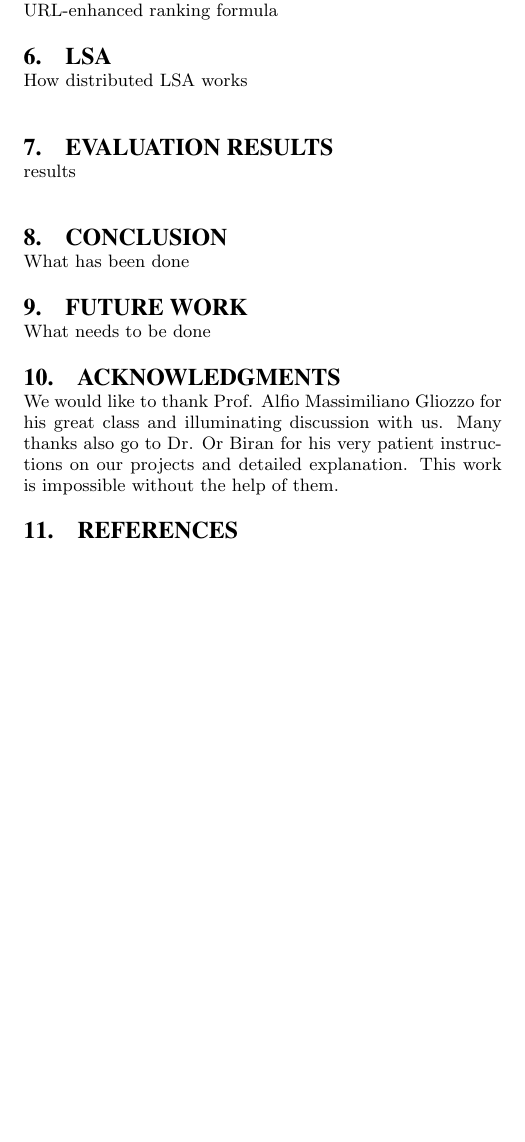
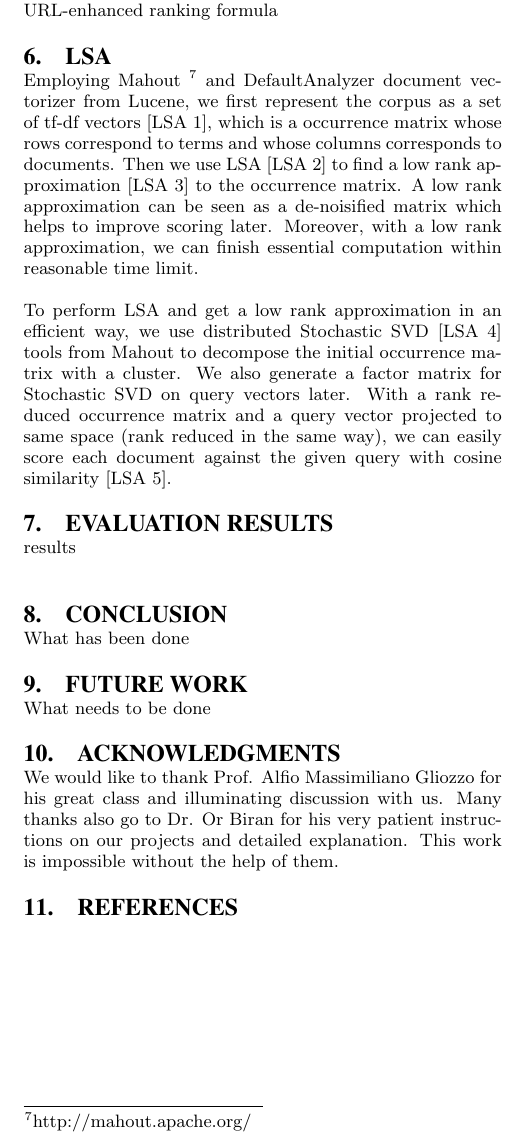
Before and after one commit to qiao-y/twitter-semantic-search, a LaTeX paper (search-pipeline/doc/watson13.tex): part of page 2 of 2, cut so that both start at the same text, the shorter picture padded with empty space. Compiled offline with pdfLaTeX.

Commit message:
Added LSA section into report

```diff
--- a/search-pipeline/doc/watson13.tex
+++ b/search-pipeline/doc/watson13.tex
@@ -56,7 +56,9 @@ BM25\\
 URL-enhanced ranking formula
 
 \section{LSA}
-How distributed LSA works\\
+Employing Mahout \footnote{http://mahout.apache.org/} and DefaultAnalyzer document vectorizer from Lucene, we first represent the corpus as a set of tf-df vectors [LSA 1], which is a occurrence matrix whose rows correspond to terms and whose columns corresponds to documents. Then we use LSA [LSA 2] to find a low rank approximation [LSA 3] to the occurrence matrix. A low rank approximation can be seen as a de-noisified matrix which helps to improve scoring later. Moreover, with a low rank approximation, we can finish essential computation within reasonable time limit.
+
+To perform LSA and get a low rank approximation in an efficient way, we use distributed Stochastic SVD [LSA 4] tools from Mahout to decompose the initial occurrence matrix with a cluster. We also generate a factor matrix for Stochastic SVD on query vectors later. With a rank reduced occurrence matrix and a query vector projected to same space (rank reduced in the same way), we can easily score each document against the given query with cosine similarity [LSA 5].
 
 \section{Evaluation Results}
 results\\
```
